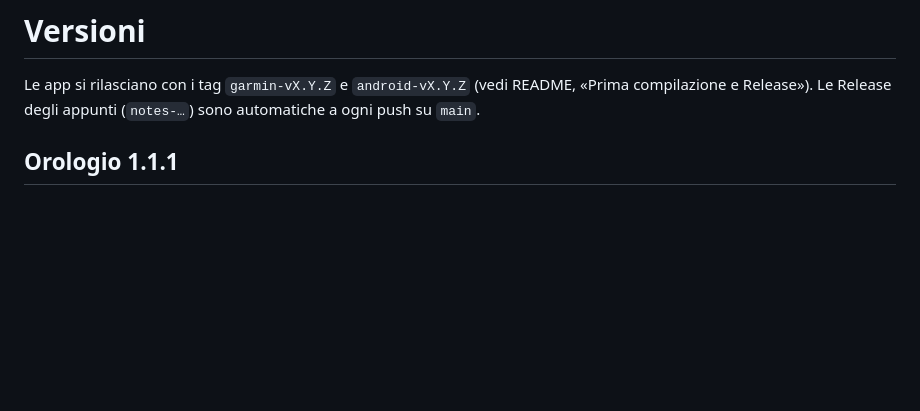
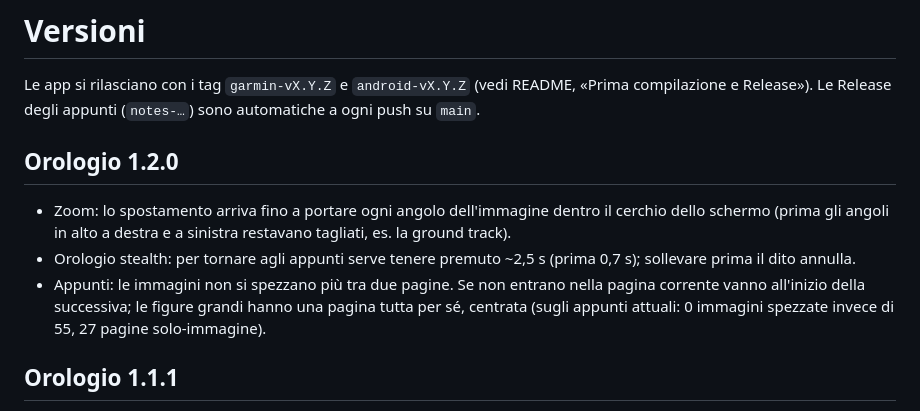
Before and after one commit to imprudent-coding/garmin-latex, a Markdown page: CHANGELOG.md, the part around the change. Drawn GitHub-style; blank space fills up the shorter version.

```diff
--- a/CHANGELOG.md
+++ b/CHANGELOG.md
@@ -3,6 +3,18 @@
 Le app si rilasciano con i tag `garmin-vX.Y.Z` e `android-vX.Y.Z` (vedi README,
 «Prima compilazione e Release»). Le Release degli appunti (`notes-…`) sono
 automatiche a ogni push su `main`.
+
+## Orologio 1.2.0
+
+- Zoom: lo spostamento arriva fino a portare ogni angolo dell'immagine dentro
+  il cerchio dello schermo (prima gli angoli in alto a destra e a sinistra
+  restavano tagliati, es. la ground track).
+- Orologio stealth: per tornare agli appunti serve tenere premuto ~2,5 s
+  (prima 0,7 s); sollevare prima il dito annulla.
+- Appunti: le immagini non si spezzano più tra due pagine. Se non entrano nella
+  pagina corrente vanno all'inizio della successiva; le figure grandi hanno una
+  pagina tutta per sé, centrata (sugli appunti attuali: 0 immagini spezzate
+  invece di 55, 27 pagine solo-immagine).
 
 ## Orologio 1.1.1
 
```
Also changed, not shown: README.md (+8 -3 lines).
